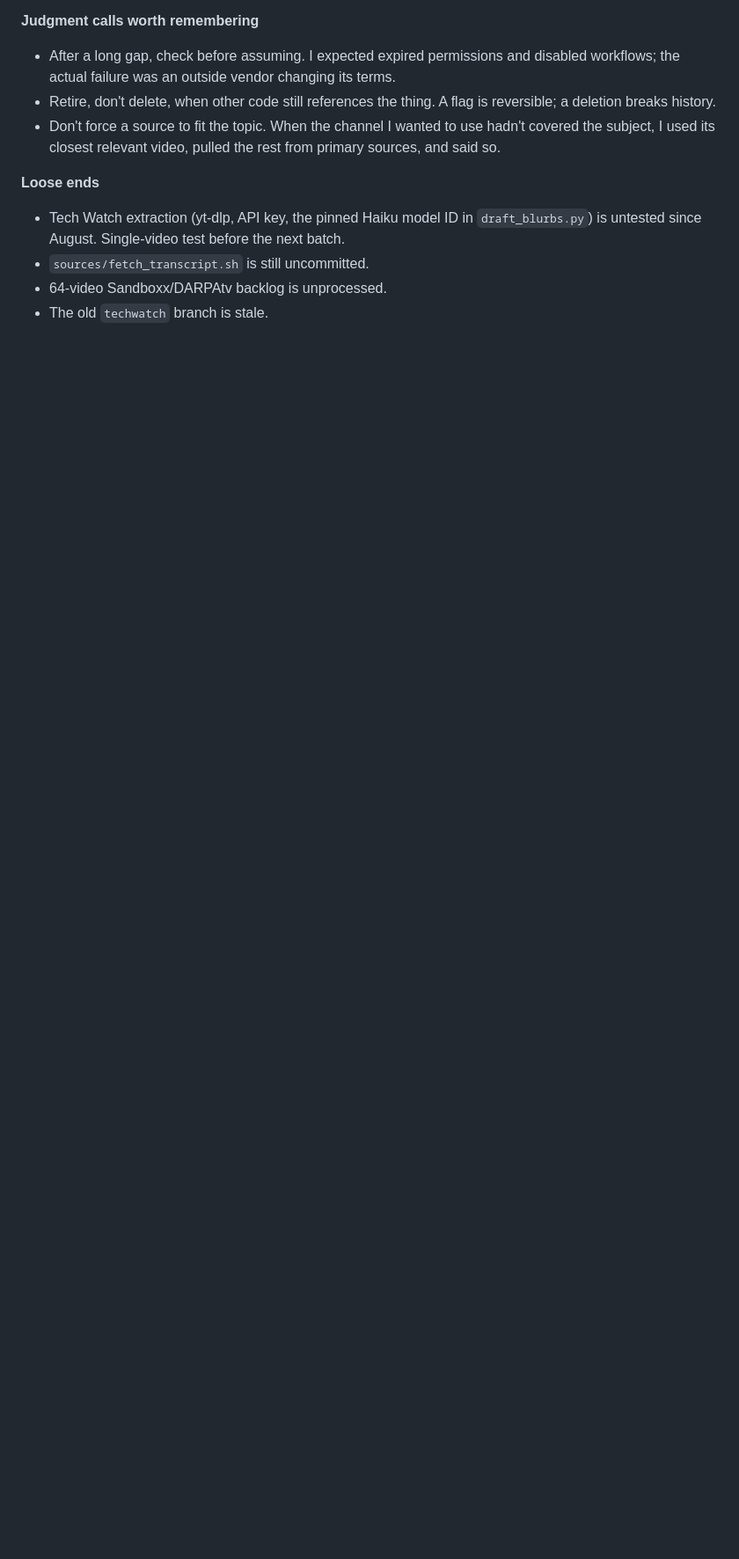
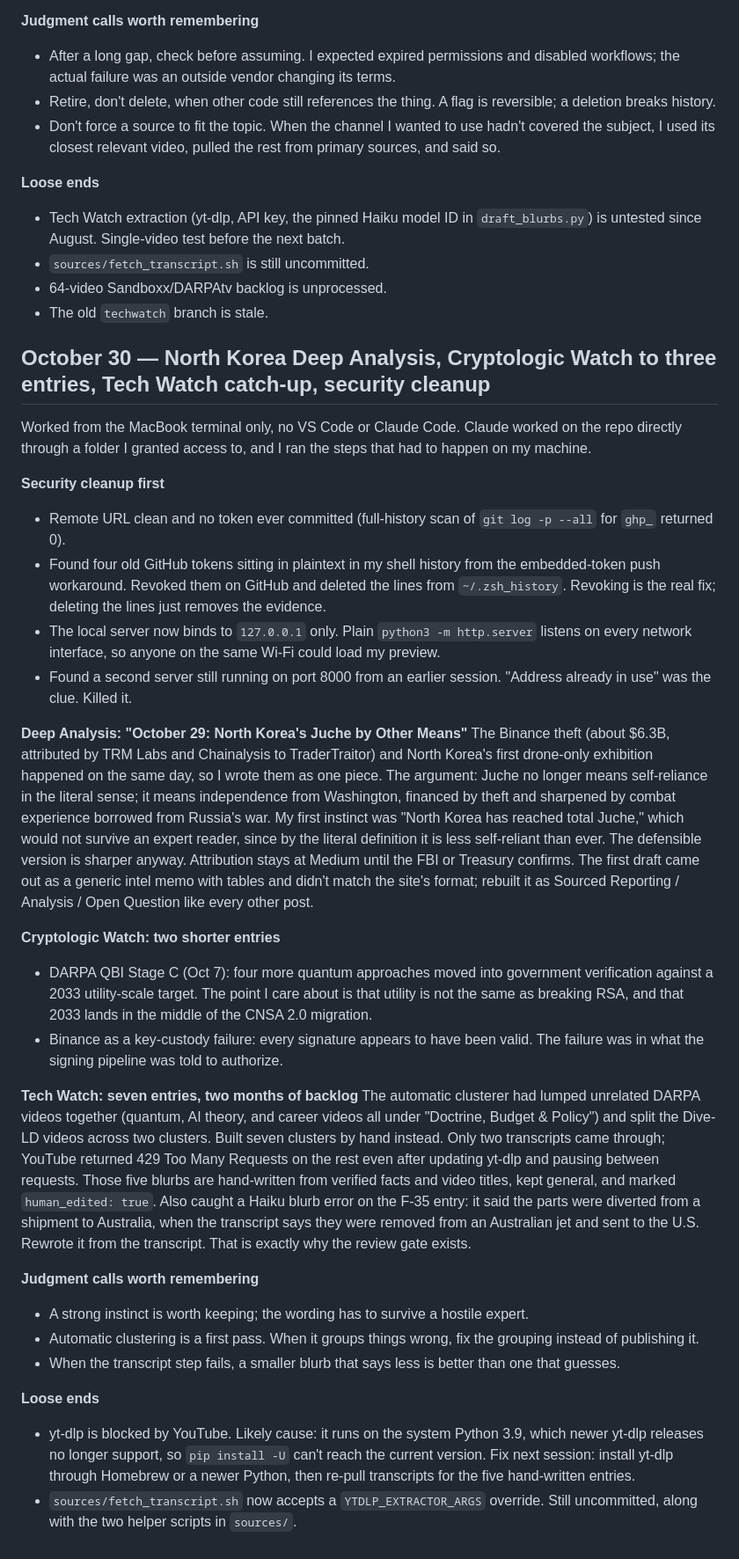
Before and after one commit to RiznoJ/evintir, a Markdown page: learning-log.md, the part around the change. Shown at 88% size. Drawn GitHub-style; blank space fills up the shorter version.

Commit message:
docs: Oct 30 learning log
AI-assisted: drafted and wired with Claude; reviewed and approved by me.
Co-Authored-By: Claude Opus 5.5 <noreply@anthropic.com>
Claude-Session: https://claude.ai/code/session_0142CVX64sd1Tp25pbmz4ZMj

```diff
--- a/learning-log.md
+++ b/learning-log.md
@@ -280,3 +280,32 @@ Started as a post-quantum migration tracker, then widened to cover the whole cry
 - `sources/fetch_transcript.sh` is still uncommitted.
 - 64-video Sandboxx/DARPAtv backlog is unprocessed.
 - The old `techwatch` branch is stale.
+
+## October 30 — North Korea Deep Analysis, Cryptologic Watch to three entries, Tech Watch catch-up, security cleanup
+
+Worked from the MacBook terminal only, no VS Code or Claude Code. Claude worked on the repo directly through a folder I granted access to, and I ran the steps that had to happen on my machine.
+
+**Security cleanup first**
+- Remote URL clean and no token ever committed (full-history scan of `git log -p --all` for `ghp_` returned 0).
+- Found four old GitHub tokens sitting in plaintext in my shell history from the embedded-token push workaround. Revoked them on GitHub and deleted the lines from `~/.zsh_history`. Revoking is the real fix; deleting the lines just removes the evidence.
+- The local server now binds to `127.0.0.1` only. Plain `python3 -m http.server` listens on every network interface, so anyone on the same Wi-Fi could load my preview.
+- Found a second server still running on port 8000 from an earlier session. "Address already in use" was the clue. Killed it.
+
+**Deep Analysis: "October 29: North Korea's Juche by Other Means"**
+The Binance theft (about $6.3B, attributed by TRM Labs and Chainalysis to TraderTraitor) and North Korea's first drone-only exhibition happened on the same day, so I wrote them as one piece. The argument: Juche no longer means self-reliance in the literal sense; it means independence from Washington, financed by theft and sharpened by combat experience borrowed from Russia's war. My first instinct was "North Korea has reached total Juche," which would not survive an expert reader, since by the literal definition it is less self-reliant than ever. The defensible version is sharper anyway. Attribution stays at Medium until the FBI or Treasury confirms. The first draft came out as a generic intel memo with tables and didn't match the site's format; rebuilt it as Sourced Reporting / Analysis / Open Question like every other post.
+
+**Cryptologic Watch: two shorter entries**
+- DARPA QBI Stage C (Oct 7): four more quantum approaches moved into government verification against a 2033 utility-scale target. The point I care about is that utility is not the same as breaking RSA, and that 2033 lands in the middle of the CNSA 2.0 migration.
+- Binance as a key-custody failure: every signature appears to have been valid. The failure was in what the signing pipeline was told to authorize.
+
+**Tech Watch: seven entries, two months of backlog**
+The automatic clusterer had lumped unrelated DARPA videos together (quantum, AI theory, and career videos all under "Doctrine, Budget & Policy") and split the Dive-LD videos across two clusters. Built seven clusters by hand instead. Only two transcripts came through; YouTube returned 429 Too Many Requests on the rest even after updating yt-dlp and pausing between requests. Those five blurbs are hand-written from verified facts and video titles, kept general, and marked `human_edited: true`. Also caught a Haiku blurb error on the F-35 entry: it said the parts were diverted from a shipment to Australia, when the transcript says they were removed from an Australian jet and sent to the U.S. Rewrote it from the transcript. That is exactly why the review gate exists.
+
+**Judgment calls worth remembering**
+- A strong instinct is worth keeping; the wording has to survive a hostile expert.
+- Automatic clustering is a first pass. When it groups things wrong, fix the grouping instead of publishing it.
+- When the transcript step fails, a smaller blurb that says less is better than one that guesses.
+
+**Loose ends**
+- yt-dlp is blocked by YouTube. Likely cause: it runs on the system Python 3.9, which newer yt-dlp releases no longer support, so `pip install -U` can't reach the current version. Fix next session: install yt-dlp through Homebrew or a newer Python, then re-pull transcripts for the five hand-written entries.
+- `sources/fetch_transcript.sh` now accepts a `YTDLP_EXTRACTOR_ARGS` override. Still uncommitted, along with the two helper scripts in `sources/`.
```
